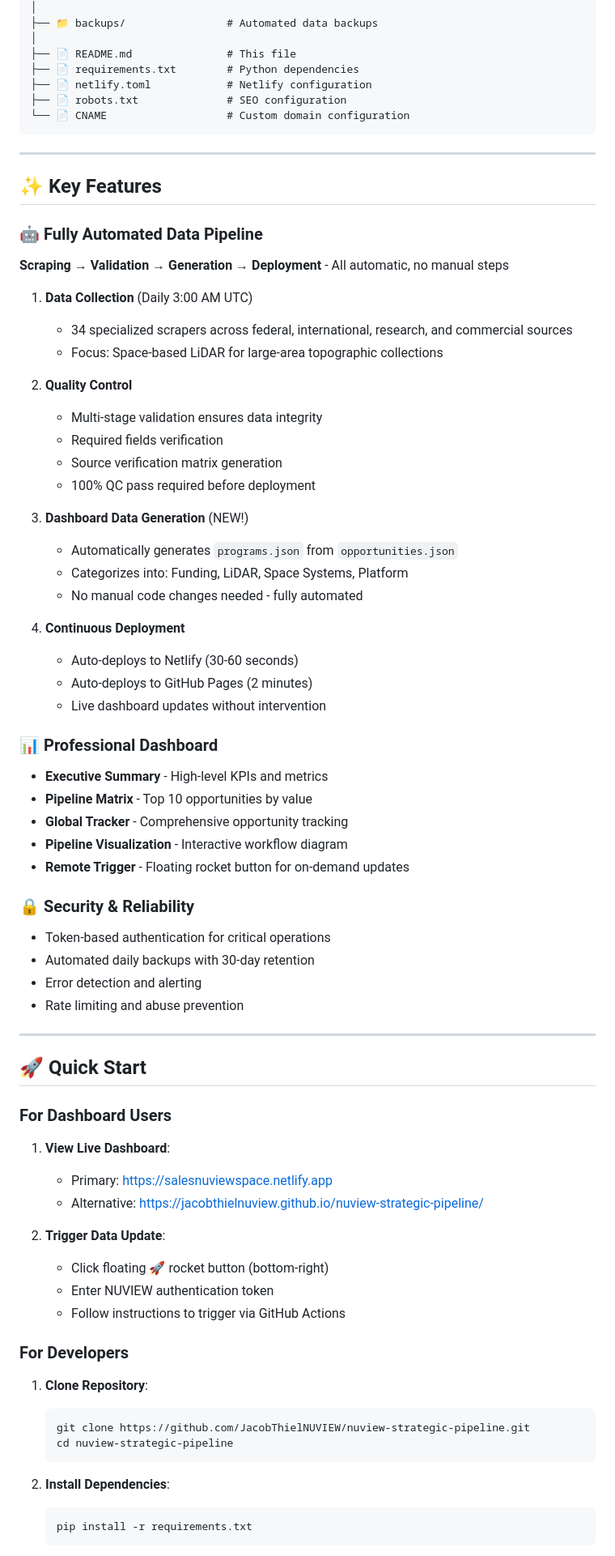
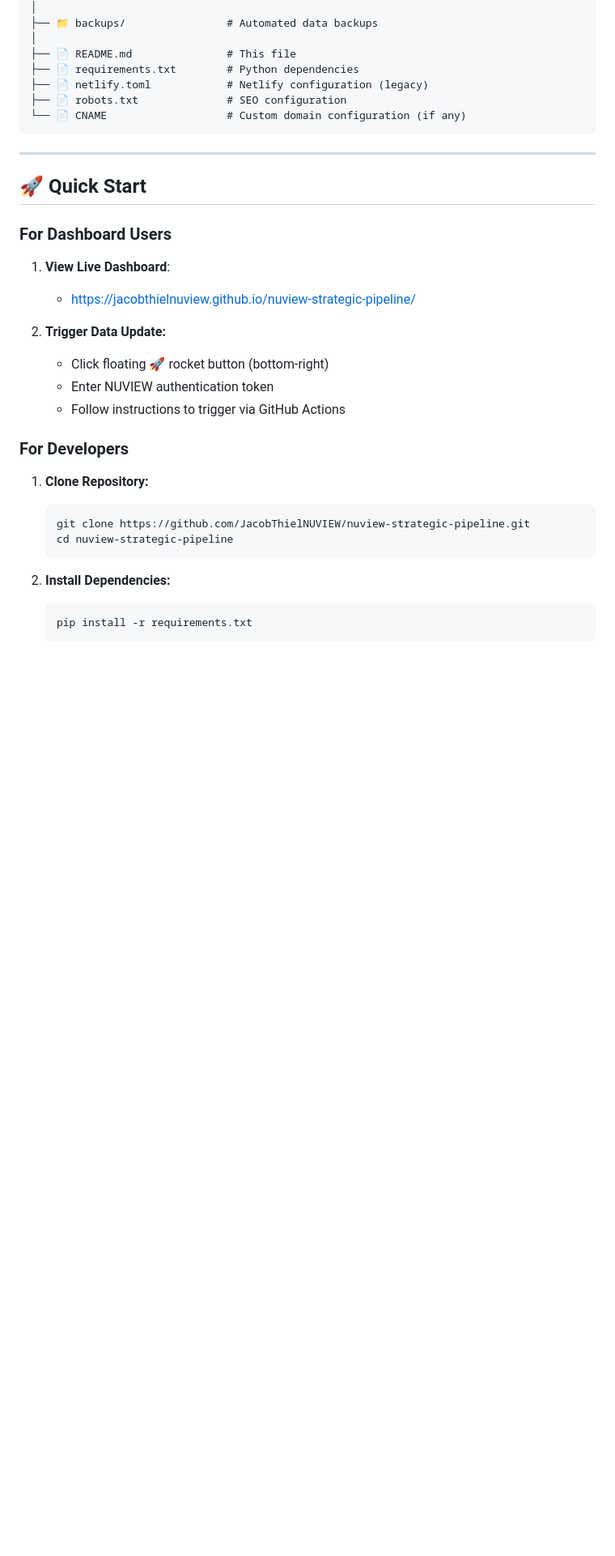
Before and after one commit to JacobThielNUVIEW/nuview-strategic-pipeline, a Markdown page: README.md, the part around one of its changes. Shown at 81% size. Drawn GitHub-style; blank space fills up the shorter version.

````diff
--- a/README.md
+++ b/README.md
@@ -97,53 +100,10 @@ nuview-strategic-pipeline/
 │
 ├── 📄 README.md               # This file
 ├── 📄 requirements.txt        # Python dependencies
-├── 📄 netlify.toml            # Netlify configuration
+├── 📄 netlify.toml            # Netlify configuration (legacy)
 ├── 📄 robots.txt              # SEO configuration
-└── 📄 CNAME                   # Custom domain configuration
+└── 📄 CNAME                   # Custom domain configuration (if any)
 ```
-
----
-
-## ✨ Key Features
-
-### 🤖 Fully Automated Data Pipeline
-
-**Scraping → Validation → Generation → Deployment** - All automatic, no manual steps
-
-1. **Data Collection** (Daily 3:00 AM UTC)
-   - 34 specialized scrapers across federal, international, research, and commercial sources
-   - Focus: Space-based LiDAR for large-area topographic collections
-
-2. **Quality Control**
-   - Multi-stage validation ensures data integrity
-   - Required fields verification
-   - Source verification matrix generation
-   - 100% QC pass required before deployment
-
-3. **Dashboard Data Generation** (NEW!)
-   - Automatically generates `programs.json` from `opportunities.json`
-   - Categorizes into: Funding, LiDAR, Space Systems, Platform
-   - No manual code changes needed - fully automated
-
-4. **Continuous Deployment**
-   - Auto-deploys to Netlify (30-60 seconds)
-   - Auto-deploys to GitHub Pages (2 minutes)
-   - Live dashboard updates without intervention
-
-### 📊 Professional Dashboard
-
-- **Executive Summary** - High-level KPIs and metrics
-- **Pipeline Matrix** - Top 10 opportunities by value
-- **Global Tracker** - Comprehensive opportunity tracking
-- **Pipeline Visualization** - Interactive workflow diagram
-- **Remote Trigger** - Floating rocket button for on-demand updates
-
-### 🔒 Security & Reliability
-
-- Token-based authentication for critical operations
-- Automated daily backups with 30-day retention
-- Error detection and alerting
-- Rate limiting and abuse prevention
 
 ---
 
@@ -152,23 +112,22 @@ nuview-strategic-pipeline/
 ### For Dashboard Users
 
 1. **View Live Dashboard**:
-   - Primary: [https://salesnuviewspace.netlify.app](https://salesnuviewspace.netlify.app)
-   - Alternative: [https://jacobthielnuview.github.io/nuview-strategic-pipeline/](https://jacobthielnuview.github.io/nuview-strategic-pipeline/)
+   - [https://jacobthielnuview.github.io/nuview-strategic-pipeline/](https://jacobthielnuview.github.io/nuview-strategic-pipeline/)
 
-2. **Trigger Data Update**:
+2. **Trigger Data Update:**
    - Click floating 🚀 rocket button (bottom-right)
    - Enter NUVIEW authentication token
    - Follow instructions to trigger via GitHub Actions
 
 ### For Developers
 
-1. **Clone Repository**:
+1. **Clone Repository:**
    ```bash
    git clone https://github.com/JacobThielNUVIEW/nuview-strategic-pipeline.git
    cd nuview-strategic-pipeline
    ```
 
-2. **Install Dependencies**:
+2. **Install Dependencies:**
    ```bash
    pip install -r requirements.txt
    ```
````
Also changed, not shown: other parts of README.md (+27 -170 lines).
